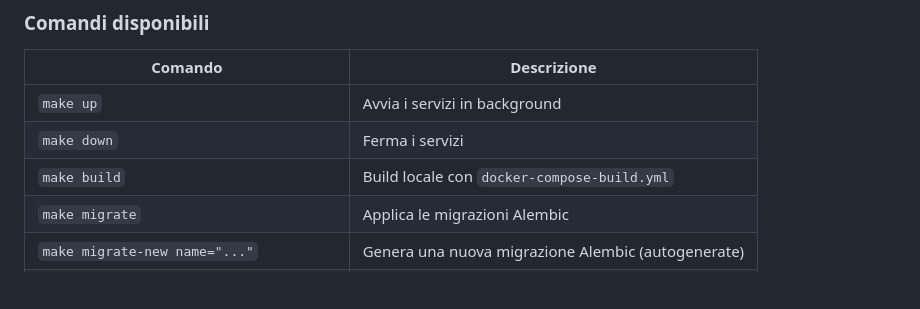
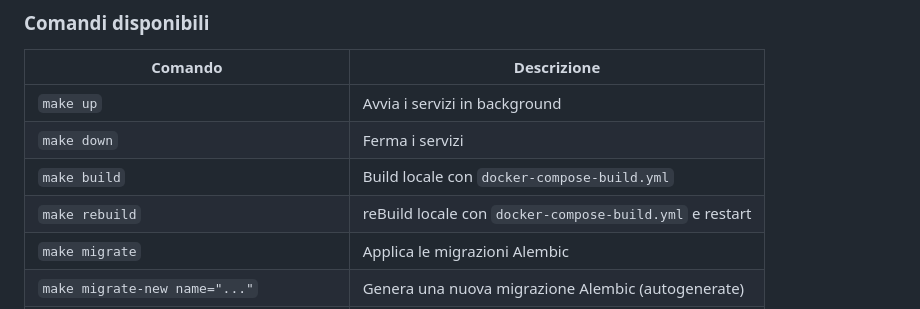
Before and after one commit to tosolini/revisioneprezzi, a Markdown page: README.md, the part around the change. GitHub-like rendering; blank space fills up the shorter version.

Commit message:
Add 'make rebuild' command to Readme
update readme

```diff
--- a/README.md
+++ b/README.md
@@ -97,6 +97,7 @@ open http://localhost:3000
 | `make up` | Avvia i servizi in background |
 | `make down` | Ferma i servizi |
 | `make build` | Build locale con `docker-compose-build.yml` |
+| `make rebuild` | reBuild locale con `docker-compose-build.yml` e restart |
 | `make migrate` | Applica le migrazioni Alembic |
 | `make migrate-new name="..."` | Genera una nuova migrazione Alembic (autogenerate) |
 | `make seed` | Popola i cataloghi (`scripts/seed_catalogs.py`) |
```
